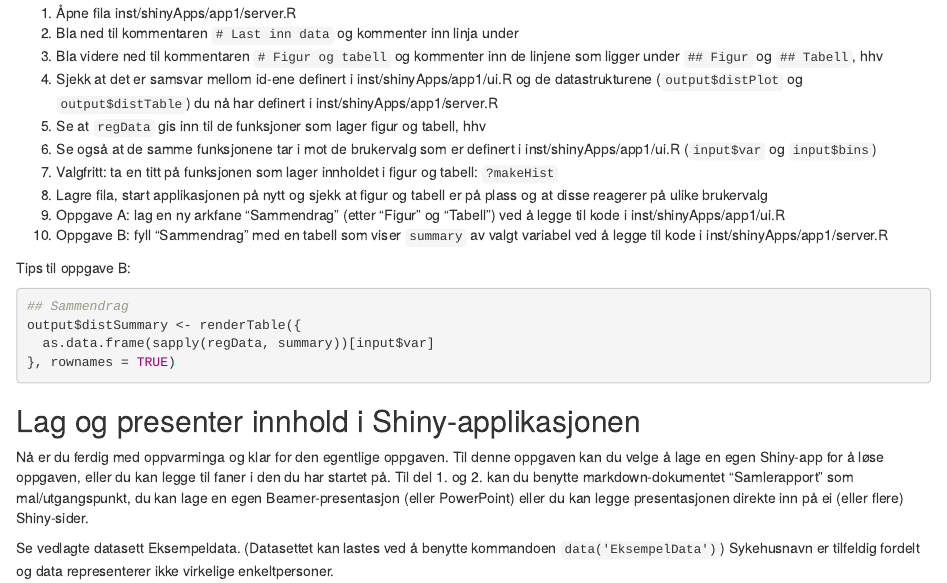
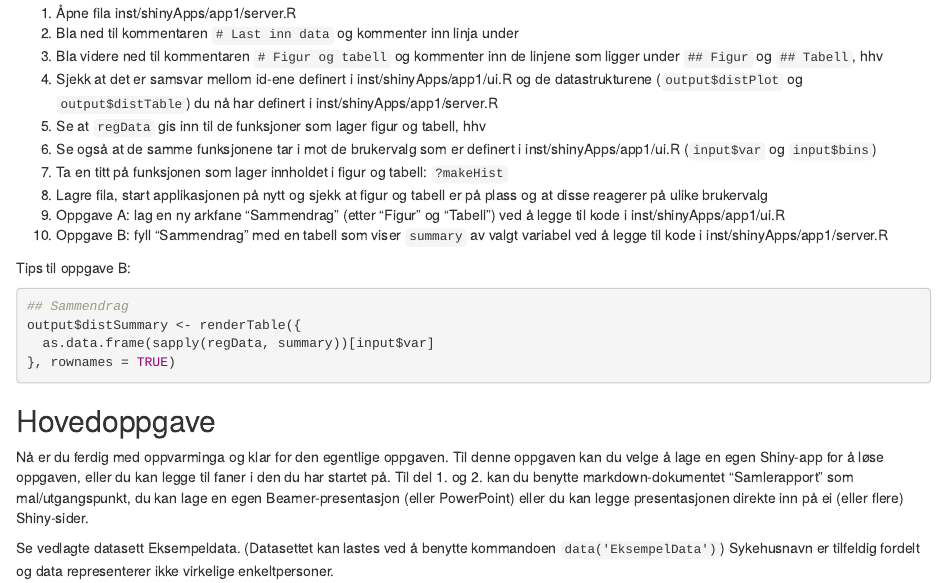
Before and after one commit to lenaringstado/SoknadNSMoppg, an R Markdown document (inst/veiledning.Rmd): the page in a window 1100 px wide, from 910 px down. Rendered offline with R 4.5, knitr and Pandoc, with nearby package versions.

Commit message:
Oppdatert forklaring

````diff
--- a/inst/veiledning.Rmd
+++ b/inst/veiledning.Rmd
@@ -47,7 +47,7 @@ Utgangspunket for de neste stegene er bruk av det innebygde datasettet "mtcars".
 1. Sjekk at det er samsvar mellom id-ene definert i inst/shinyApps/app1/ui.R og de datastrukturene (`output$distPlot` og `output$distTable`) du nå har definert i inst/shinyApps/app1/server.R
 1. Se at `regData` gis inn til de funksjoner som lager figur og tabell, hhv
 1. Se også at de samme funksjonene tar i mot de brukervalg som er definert i inst/shinyApps/app1/ui.R (`input$var` og `input$bins`)
-1. Valgfritt: ta en titt på funksjonen som lager innholdet i figur og tabell: `?makeHist`
+1. Ta en titt på funksjonen som lager innholdet i figur og tabell: `?makeHist`
 1. Lagre fila, start applikasjonen på nytt og sjekk at figur og tabell er på plass og at disse reagerer på ulike brukervalg
 1. Oppgave A: lag en ny arkfane "Sammendrag" (etter "Figur" og "Tabell") ved å legge til kode i inst/shinyApps/app1/ui.R
 1. Oppgave B: fyll "Sammendrag" med en tabell som viser `summary` av valgt variabel ved å legge til kode i inst/shinyApps/app1/server.R
@@ -60,7 +60,7 @@ output$distSummary <- renderTable({
 }, rownames = TRUE)
 ```
 
-## Lag og presenter innhold i Shiny-applikasjonen
+## Hovedoppgave
 
 Nå er du ferdig med oppvarminga og klar for den egentlige oppgaven. Til denne oppgaven kan du velge å lage en egen Shiny-app for å løse oppgaven, eller du kan legge til faner i den du har startet på. Til del 1. og 2. kan du benytte markdown-dokumentet "Samlerapport" som mal/utgangspunkt, du kan lage en egen Beamer-presentasjon (eller PowerPoint) eller du kan legge presentasjonen direkte inn på ei (eller flere) Shiny-sider.
 
````
Also changed, not shown: README.md.
